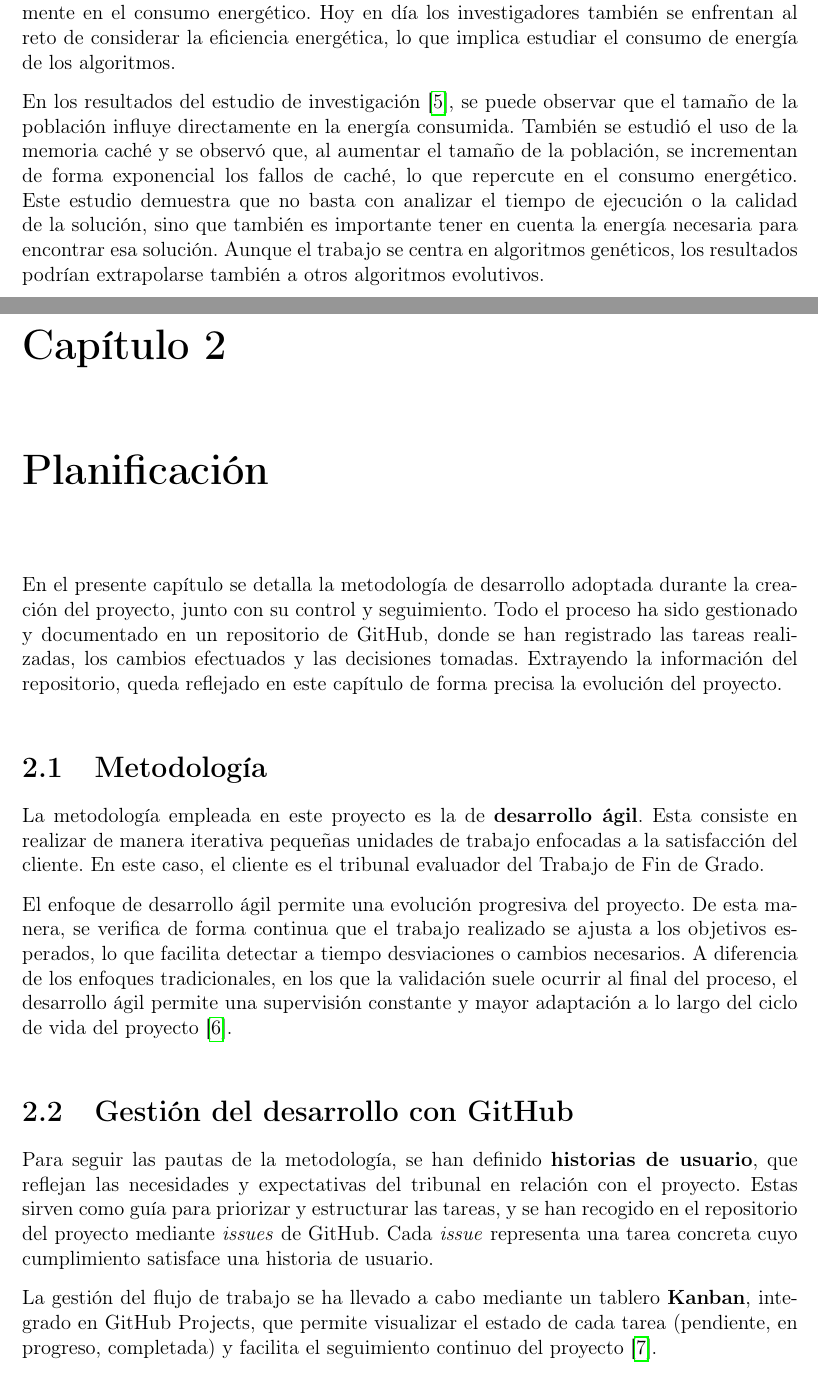
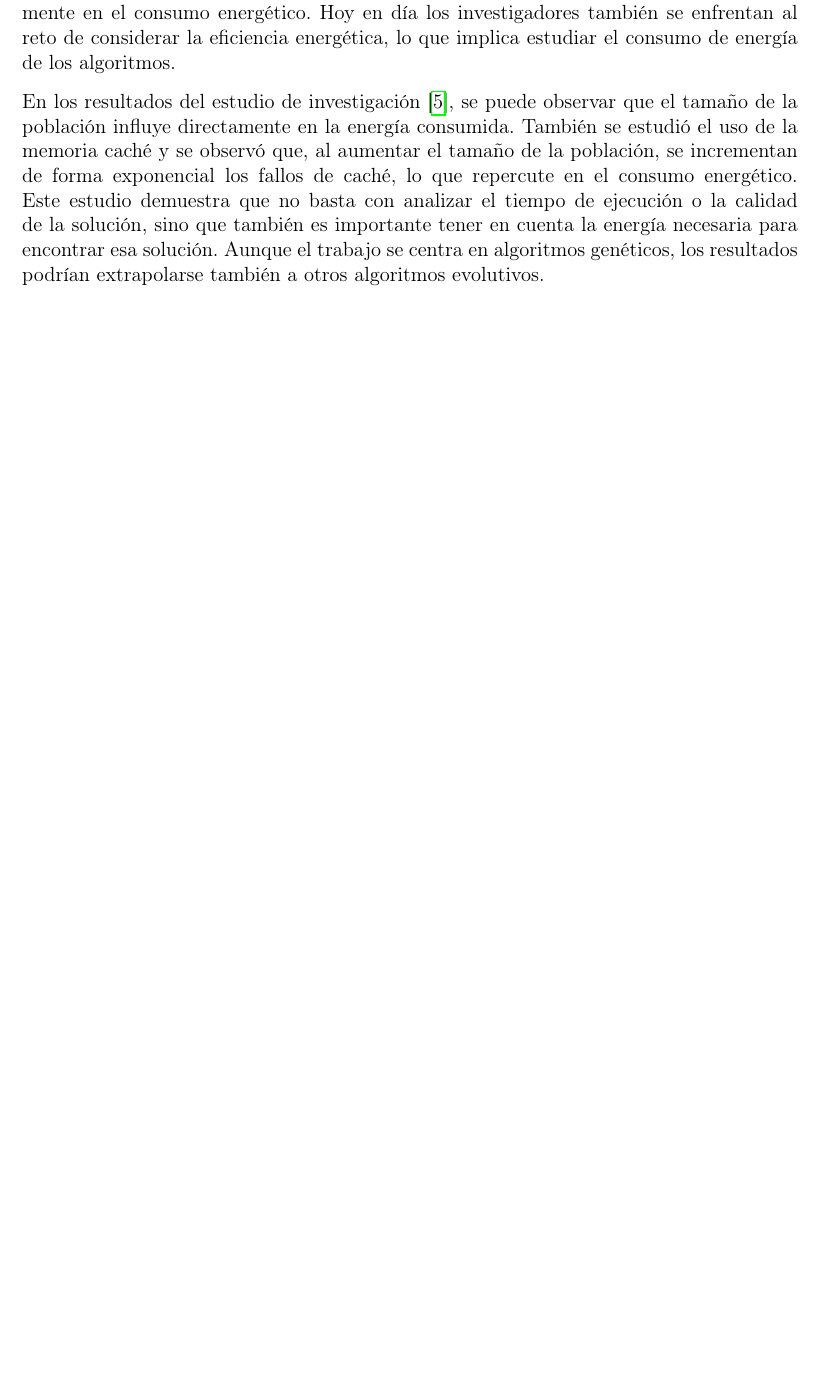
Before and after one commit to rocalbbeb/tfg, a LaTeX book (doc/memoria.tex, which reads doc/introduccion.tex): two parts of pages 4 and 5 of 8 before the commit and part of page 4 of 5 after it, the two joined at a grey line, cut so that both start at the same text, the shorter picture padded with empty space. Compiled offline with pdfLaTeX.

Commit message:
Separada planificación de introduccion.tex #25
Se ha creado un archivo separado para la planificación, quitandola del archivo de introducción

```diff
--- a/doc/introduccion.tex
+++ b/doc/introduccion.tex
@@ -28,23 +28,3 @@ En los resultados del estudio de investigación \cite{diaz2022population}, se pu
 %\section{Hipótesis y objetivos}
 
 %\section{Estructura de la memoria}
-
-\chapter{Planificación}
-
-En el presente capítulo se detalla la metodología de desarrollo adoptada durante la creación del proyecto, junto con su control y seguimiento. Todo el proceso ha sido gestionado y documentado en un repositorio de GitHub, donde se han registrado las tareas realizadas, los cambios efectuados y las decisiones tomadas. Extrayendo la información del repositorio, queda reflejado en este capítulo de forma precisa la evolución del proyecto.
-
-\section{Metodología}
-
-La metodología empleada en este proyecto es la de \textbf{desarrollo ágil}. Esta consiste en realizar de manera iterativa pequeñas unidades de trabajo enfocadas a la satisfacción del cliente. En este caso, el cliente es el tribunal evaluador del Trabajo de Fin de Grado.
-
-El enfoque de desarrollo ágil permite una evolución progresiva del proyecto. De esta manera, se verifica de forma continua que el trabajo realizado se ajusta a los objetivos esperados, lo que facilita detectar a tiempo desviaciones o cambios necesarios. A diferencia de los enfoques tradicionales, en los que la validación suele ocurrir al final del proceso, el desarrollo ágil permite una supervisión constante y mayor adaptación a lo largo del ciclo de vida del proyecto \cite{AgileAlliance2024}.
-
-\section{Gestión del desarrollo con GitHub}
-
-Para seguir las pautas de la metodología, se han definido \textbf{historias de usuario}, que reflejan las necesidades y expectativas del tribunal en relación con el proyecto. Estas sirven como guía para priorizar y estructurar las tareas, y se han recogido en el repositorio del proyecto mediante \textit{issues} de GitHub. Cada \textit{issue} representa una tarea concreta cuyo cumplimiento satisface una historia de usuario.
-
-La gestión del flujo de trabajo se ha llevado a cabo mediante un tablero \textbf{Kanban}, integrado en GitHub Projects, que permite visualizar el estado de cada tarea (pendiente, en progreso, completada) y facilita el seguimiento continuo del proyecto \cite{GitHubProjects2024}.
-
-El desarrollo se ha organizado en \textbf{hitos} o, en GitHub, \textit{milestones}, que agrupan varias \textit{issues} en versiones concretas del proyecto. Un \textit{milestone} se trata de un producto mínimamente viable, y representa un estado alcanzable y verificable del desarrollo \cite{GitHubMilestones2024}.
-
-La documentación mediante un repositorio de GitHub permite un seguimiento claro del avance del proyecto, así como mantener una organización en el mismo. Además, las \textit{issues} y los \textit{milestones} ayudan a asegurar y verificar que los requisitos definidos se corresponden con el trabajo realizado.
```
